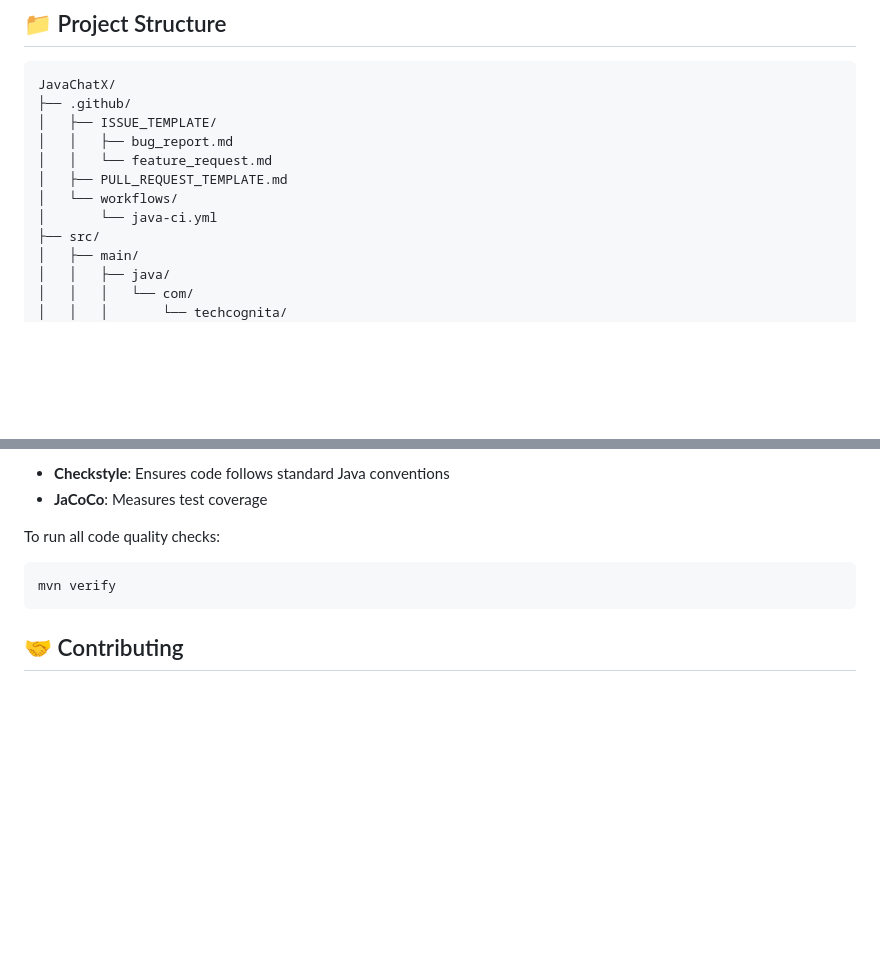
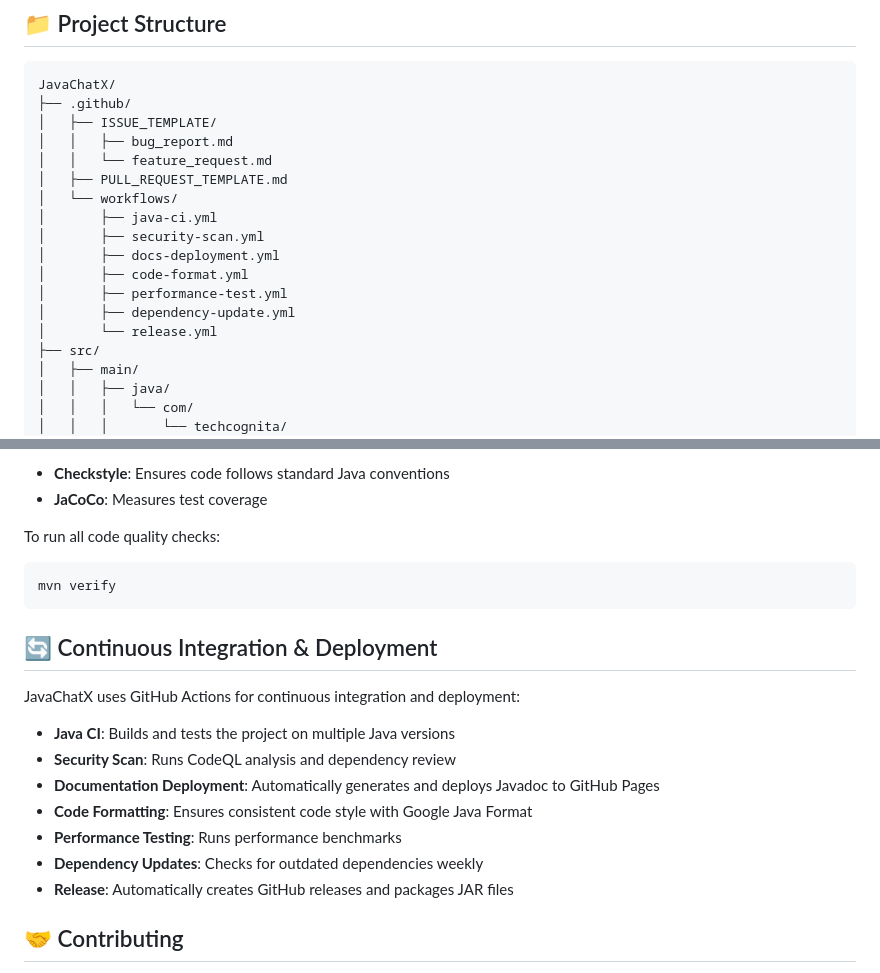
Before and after one commit to TechCognita-Community/JavaChatX, a Markdown page: README.md, 2 parts joined by grey strips. Rendered like a GitHub page; blank space fills up the shorter version.

Commit message:
docs: Update README with comprehensive project information\n\n- Add information about all CI/CD workflows\n- Improve project structure documentation\n- Enhance overview of code quality tools\n- Add section on continuous integration and deployment

````diff
--- a/README.md
+++ b/README.md
@@ -61,7 +61,13 @@ JavaChatX/
 │   │   └── feature_request.md
 │   ├── PULL_REQUEST_TEMPLATE.md
 │   └── workflows/
-│       └── java-ci.yml
+│       ├── java-ci.yml
+│       ├── security-scan.yml
+│       ├── docs-deployment.yml
+│       ├── code-format.yml
+│       ├── performance-test.yml
+│       ├── dependency-update.yml
+│       └── release.yml
 ├── src/
 │   ├── main/
 │   │   ├── java/
@@ -128,6 +134,18 @@ To run all code quality checks:
 mvn verify
 ```
 
+## 🔄 Continuous Integration & Deployment
+
+JavaChatX uses GitHub Actions for continuous integration and deployment:
+
+- **Java CI**: Builds and tests the project on multiple Java versions
+- **Security Scan**: Runs CodeQL analysis and dependency review
+- **Documentation Deployment**: Automatically generates and deploys Javadoc to GitHub Pages
+- **Code Formatting**: Ensures consistent code style with Google Java Format
+- **Performance Testing**: Runs performance benchmarks
+- **Dependency Updates**: Checks for outdated dependencies weekly
+- **Release**: Automatically creates GitHub releases and packages JAR files
+
 ## 🤝 Contributing
 
 - Fork repo, create feature branch, submit PR.
````
Also changed, not shown: other parts of README.md (+1 -1 lines).
